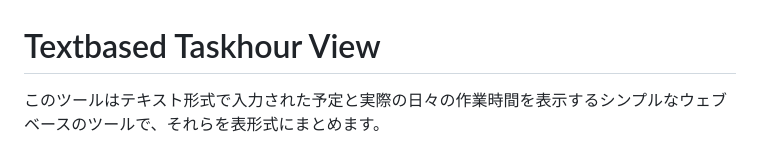
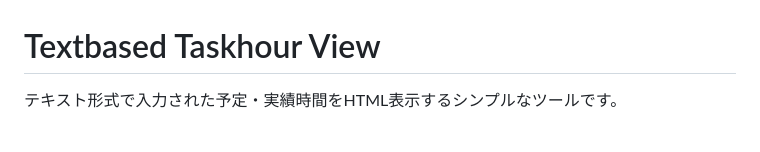
Before and after one commit to daiwata/textbased-taskhours-viewer, a Markdown page: README_ja.md, the part around the change. Rendered like a GitHub page.

Commit message:
概要修正

```diff
--- a/README_ja.md
+++ b/README_ja.md
@@ -1,6 +1,6 @@
 # Textbased Taskhour View
 
-このツールはテキスト形式で入力された予定と実際の日々の作業時間を表示するシンプルなウェブベースのツールで、それらを表形式にまとめます。
+テキスト形式で入力された予定・実績時間をHTML表示するシンプルなツールです。
 
 ![](capt.png)
 
```
